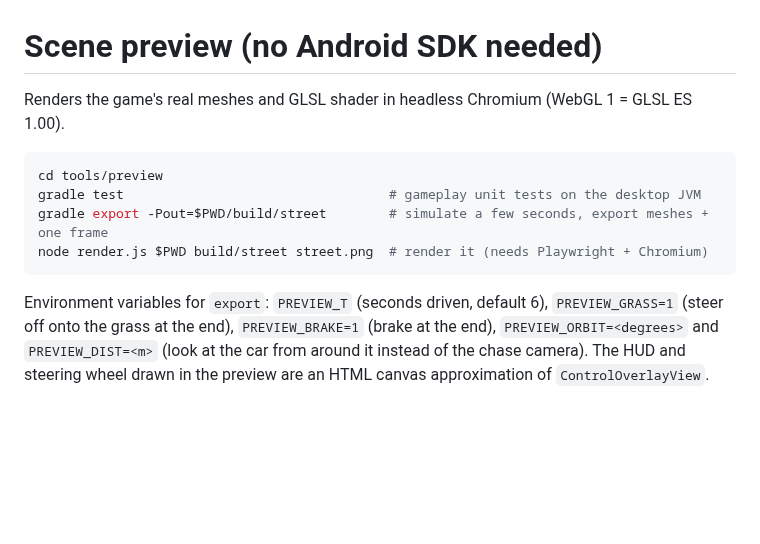
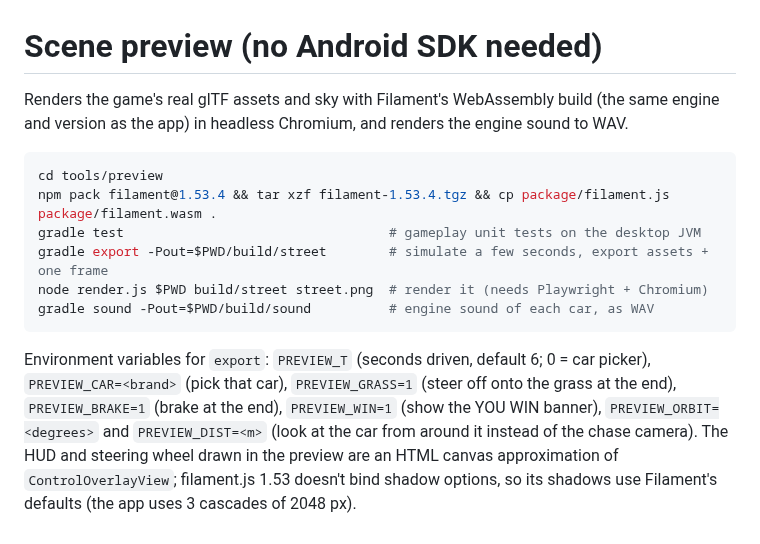
Before and after one commit to Titovpower/racegame, a Markdown page: tools/preview/README.md, the part around the change. Drawn GitHub-style; blank space fills up the shorter version.

````diff
--- a/tools/preview/README.md
+++ b/tools/preview/README.md
@@ -1,15 +1,21 @@
 # Scene preview (no Android SDK needed)
 
-Renders the game's real meshes and GLSL shader in headless Chromium (WebGL 1 = GLSL ES 1.00).
+Renders the game's real glTF assets and sky with Filament's WebAssembly build (the same engine
+and version as the app) in headless Chromium, and renders the engine sound to WAV.
 
 ```sh
 cd tools/preview
+npm pack filament@1.53.4 && tar xzf filament-1.53.4.tgz && cp package/filament.js package/filament.wasm .
 gradle test                                  # gameplay unit tests on the desktop JVM
-gradle export -Pout=$PWD/build/street        # simulate a few seconds, export meshes + one frame
+gradle export -Pout=$PWD/build/street        # simulate a few seconds, export assets + one frame
 node render.js $PWD build/street street.png  # render it (needs Playwright + Chromium)
+gradle sound -Pout=$PWD/build/sound          # engine sound of each car, as WAV
 ```
 
-Environment variables for `export`: `PREVIEW_T` (seconds driven, default 6),
-`PREVIEW_GRASS=1` (steer off onto the grass at the end), `PREVIEW_BRAKE=1` (brake at the end),
-`PREVIEW_ORBIT=<degrees>` and `PREVIEW_DIST=<m>` (look at the car from around it instead of the chase camera).
-The HUD and steering wheel drawn in the preview are an HTML canvas approximation of `ControlOverlayView`.
+Environment variables for `export`: `PREVIEW_T` (seconds driven, default 6; 0 = car picker),
+`PREVIEW_CAR=<brand>` (pick that car), `PREVIEW_GRASS=1` (steer off onto the grass at the end),
+`PREVIEW_BRAKE=1` (brake at the end), `PREVIEW_WIN=1` (show the YOU WIN banner),
+`PREVIEW_ORBIT=<degrees>` and `PREVIEW_DIST=<m>` (look at the car from around it instead of the
+chase camera). The HUD and steering wheel drawn in the preview are an HTML canvas approximation
+of `ControlOverlayView`; filament.js 1.53 doesn't bind shadow options, so its shadows use
+Filament's defaults (the app uses 3 cascades of 2048 px).
````
Also changed, not shown: README.md (+49 -13 lines), docs/grass.png, docs/picker.png, docs/race.png, 5 other files.
